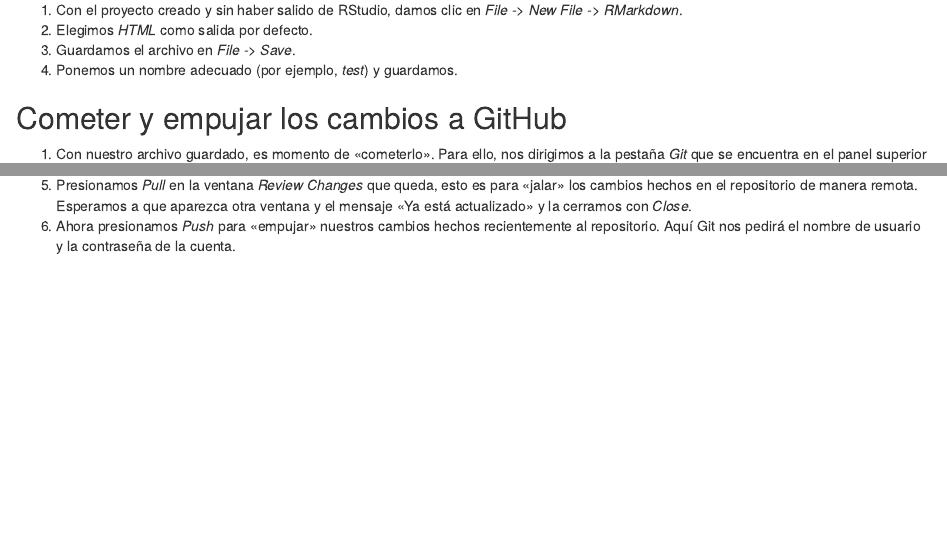
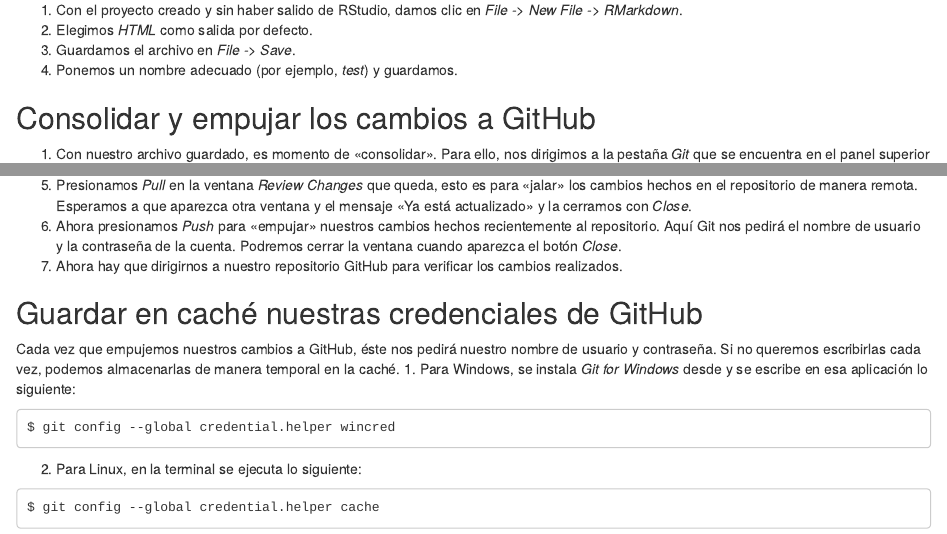
Before and after one commit to LuisEMendoza/RMarkdown-test, an R Markdown document (GitHub en RStudio.Rmd): the page in a window 1100 px wide, from 900 px down, and a second part further down, joined at a grey line. Rendered offline with R 4.5, knitr and Pandoc, with nearby package versions.

Commit message:
Agregado cómo almacenar credenciales en caché

````diff
--- a/GitHub en RStudio.Rmd
+++ b/GitHub en RStudio.Rmd
@@ -45,12 +45,24 @@ Le ponemos el nombre que deseemos, le damos una descripción adecuada, lo dejamo
 3. Guardamos el archivo en _File -> Save_.
 4. Ponemos un nombre adecuado (por ejemplo, _test_) y guardamos.
 
-## Cometer y empujar los cambios a GitHub
-1. Con nuestro archivo guardado, es momento de «cometerlo». Para ello, nos dirigimos a la pestaña _Git_ que se encuentra en el panel superior derecho:
+## Consolidar y empujar los cambios a GitHub
+1. Con nuestro archivo guardado, es momento de «consolidar». Para ello, nos dirigimos a la pestaña _Git_ que se encuentra en el panel superior derecho:
 ![commit](images/013-github.png)
 2. Presionamos _Commit_.
 3. En la ventana _Review Changes_ seleccionamos todos los archivos mostrados.Todos deberán cambiar su _status_ a una letra A de color verde. Agregamos un mensaje al _commit_ y presionamos el botón _Commit_:
 ![commit](images/013-github.png)
 4. Después de un pequeño lapso, se mostrará una ventana con algunos mensajes. La cerramos con el botón _Close_.
 5. Presionamos _Pull_ en la ventana _Review Changes_ que queda, esto es para «jalar» los cambios hechos en el repositorio de manera remota. Esperamos a que aparezca otra ventana y el mensaje «Ya está actualizado» y la cerramos con _Close_.
-6. Ahora presionamos _Push_ para «empujar» nuestros cambios hechos recientemente al repositorio. Aquí Git nos pedirá el nombre de usuario y la contraseña de la cuenta.
+6. Ahora presionamos _Push_ para «empujar» nuestros cambios hechos recientemente al repositorio. Aquí Git nos pedirá el nombre de usuario y la contraseña de la cuenta. Podremos cerrar la ventana cuando aparezca el botón _Close_.
+7. Ahora hay que dirigirnos a nuestro repositorio GitHub para verificar los cambios realizados.
+
+## Guardar en caché nuestras credenciales de GitHub
+Cada vez que empujemos nuestros cambios a GitHub, éste nos pedirá nuestro nombre de usuario y contraseña. Si no queremos escribirlas cada vez, podemos almacenarlas de manera temporal en la caché.
+1. Para Windows, se instala _Git for Windows_ desde [](https://gitforwindows.org/) y se escribe en esa aplicación lo siguiente:
+```
+$ git config --global credential.helper wincred
+```
+2. Para Linux, en la terminal se ejecuta lo siguiente:
+```
+$ git config --global credential.helper cache
+```
````
